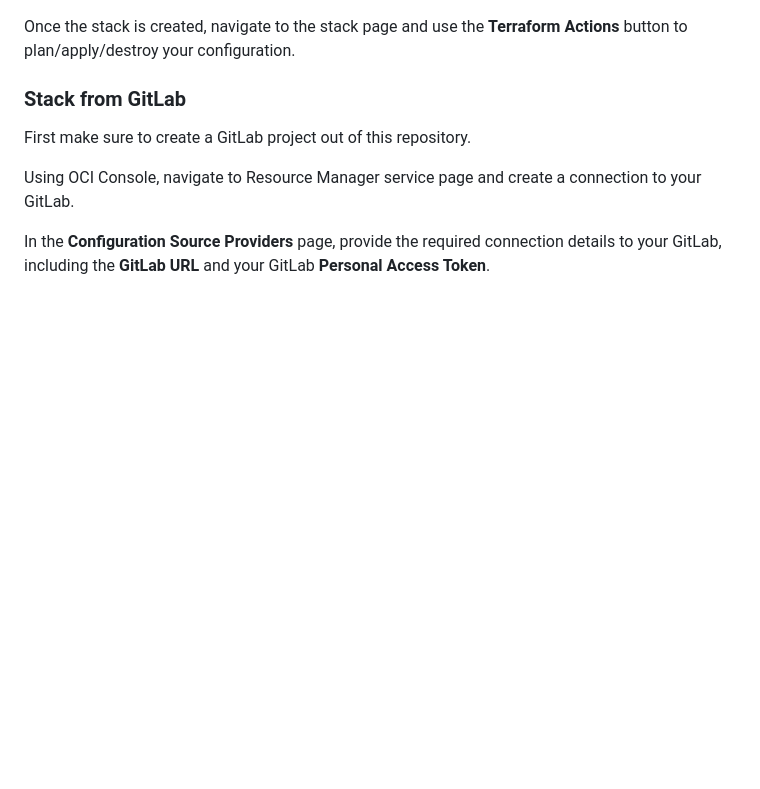
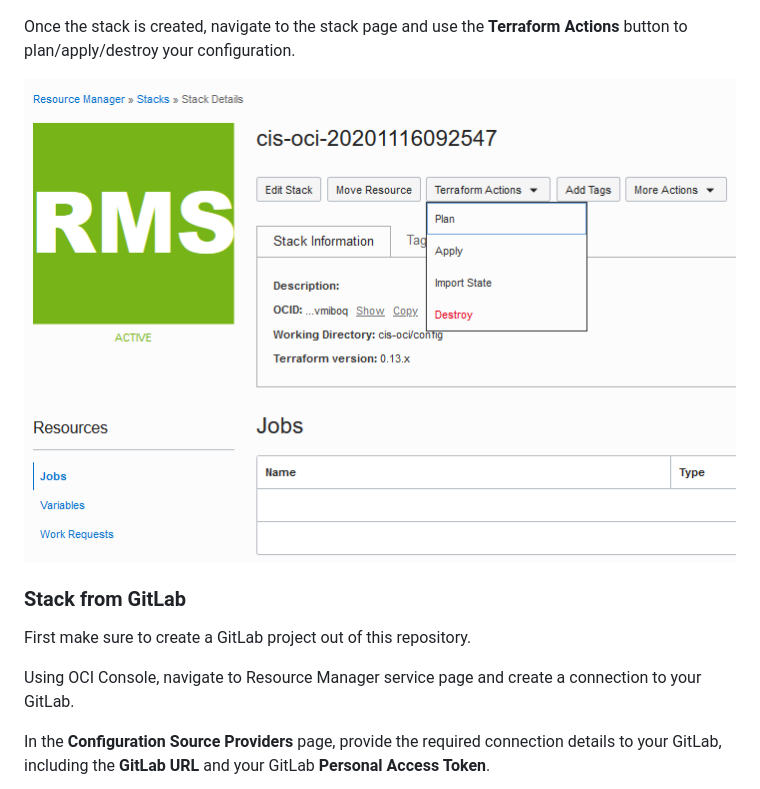
Before and after one commit to oci-landing-zones/oci-cis-landingzone-quickstart, a Markdown page: README.md, the part around one of its changes. Rendered like a GitHub page; pictures changed too: images/RunStack.PNG (added); blank space fills up the shorter version.

```diff
--- a/README.md
+++ b/README.md
@@ -126,4 +131,6 @@ Using OCI Console, navigate to Resource Manager service page and create a stack
 Once the stack is created, navigate to the stack page and use the **Terraform Actions** button to plan/apply/destroy your configuration.
+
+![Folder Stack](images/RunStack.PNG)
 
 ### Stack from GitLab
 First make sure to create a GitLab project out of this repository.
```
Also changed, not shown: other parts of README.md (+5 -0 lines), images/FolderStack_1.png (added), images/FolderStack_2.png (added).
